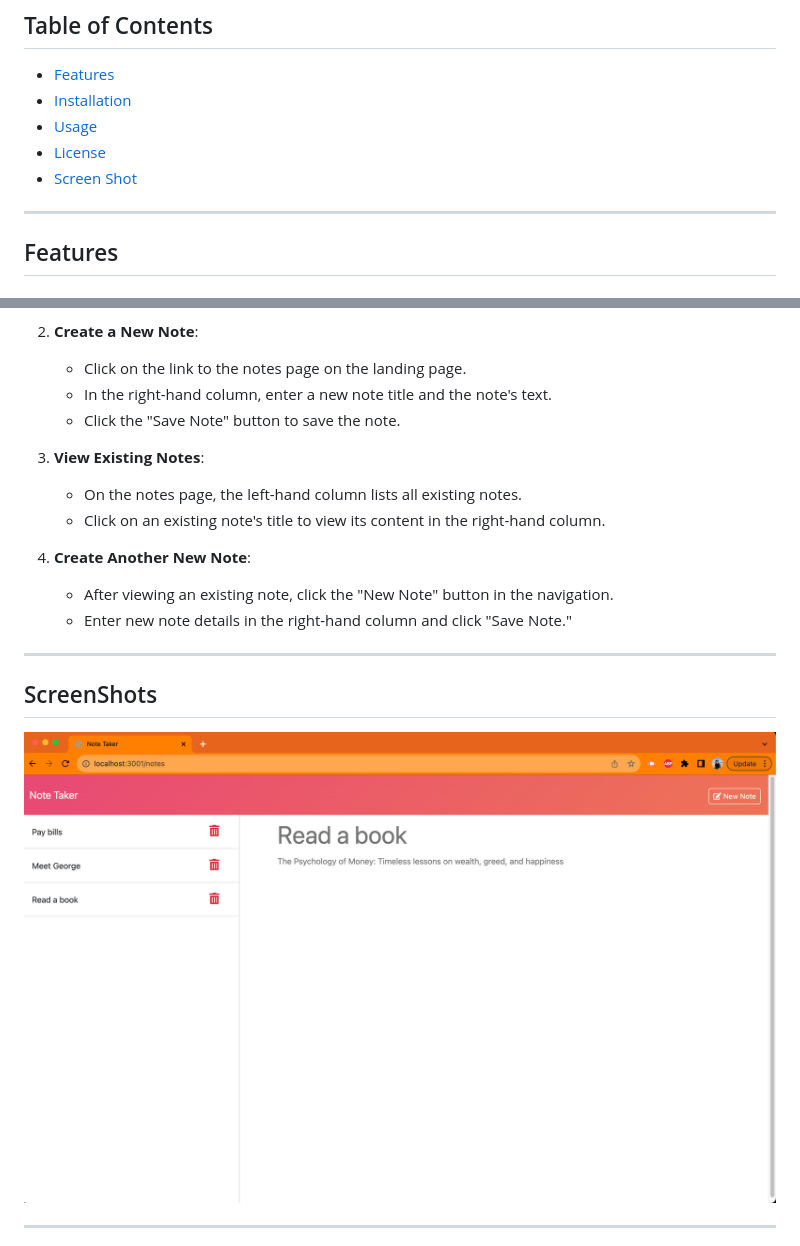
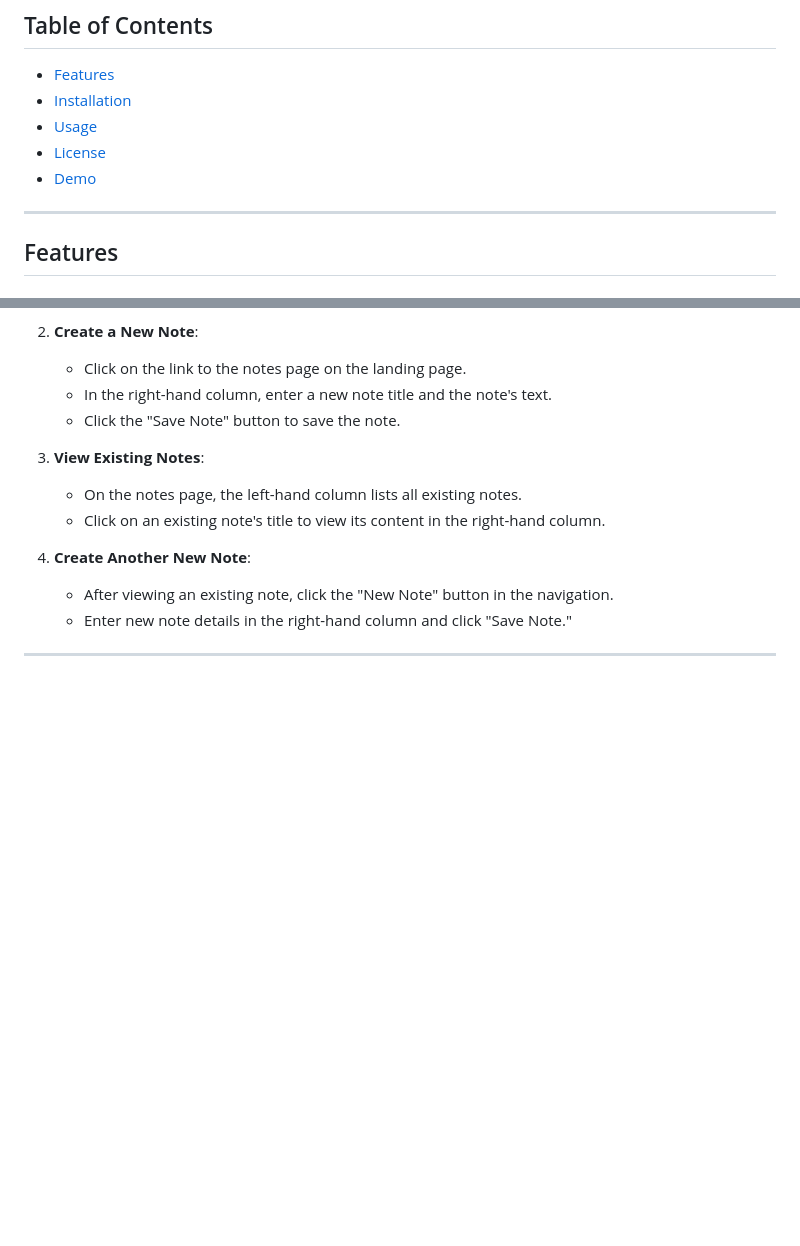
Before and after one commit to Otabek0111/noteTaker, a Markdown page: README.md, 2 parts joined by grey strips. GitHub-like rendering; blank space fills up the shorter version.

Commit message:
added demo

```diff
--- a/README.md
+++ b/README.md
@@ -8,7 +9,7 @@ This is a simple note-taking application designed to cater to the needs of small
 - [Installation](#installation)
 - [Usage](#usage)
 - [License](#license)
-- [Screen Shot](#ScreenShots)
+- [Demo](#demo)
 ---
 
 ## Features
@@ -77,11 +78,6 @@ If live deployment link not provided/working follow these steps:
    - After viewing an existing note, click the "New Note" button in the navigation.
    - Enter new note details in the right-hand column and click "Save Note."
 
----
-
-## ScreenShots
-
-![ScreenShot](./public/assets/imgs/SS.png)
 
 ---
 
```
Also changed, not shown: other parts of README.md (+7 -0 lines).
